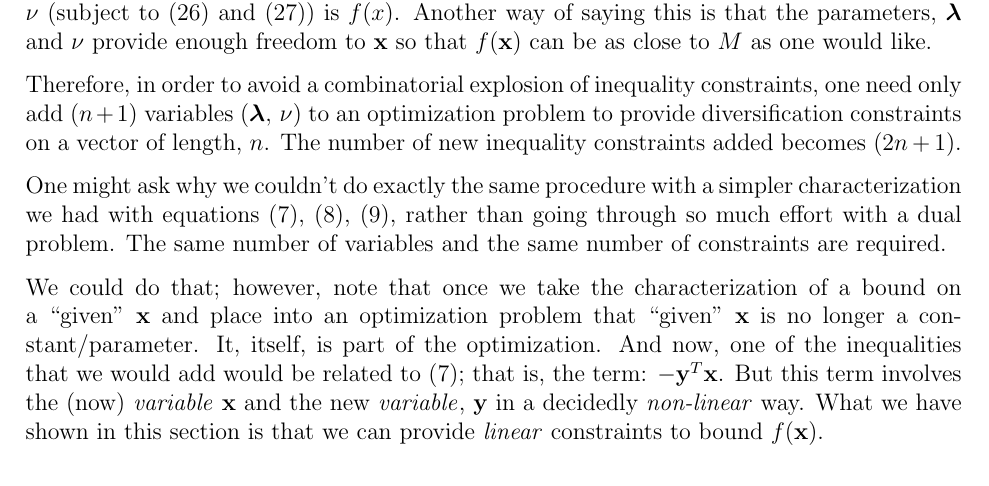
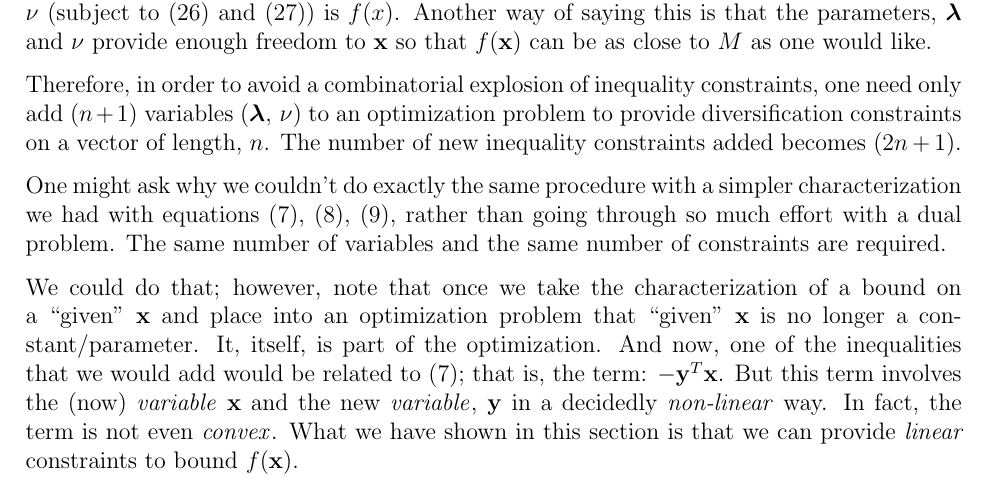
Before and after one commit to scottrsm/math, a LaTeX document (tex/diversification_contraints.tex): part of page 5 of 5, cut so that both start at the same text. Compiled offline with pdfLaTeX.

Commit message:
Added another small addition describing how non-linear something is.

```diff
--- a/tex/diversification_contraints.tex
+++ b/tex/diversification_contraints.tex
@@ -214,6 +214,7 @@ and place into an optimization problem that ``given'' ${\bf x}$ is no longer a c
 It, itself, is part of the optimization. And now, one of the inequalities that we would add
 would be related to (\ref{op1}); that is, the term: $-{\bf y}^T {\bf x}$. But this term
 involves the (now) {\it variable\/} ${\bf x}$ and the new {\it variable\/}, ${\bf y}$ in a decidedly {\it non-linear\/} way.
+In fact, the term is not even {\it convex\/}.
 What we have shown in this section is that we can provide {\it linear\/} constraints to bound $f({\bf x})$.
 
 \end{document}
```
Also changed, not shown: README.md, pdf/diversification_contraints.pdf.
